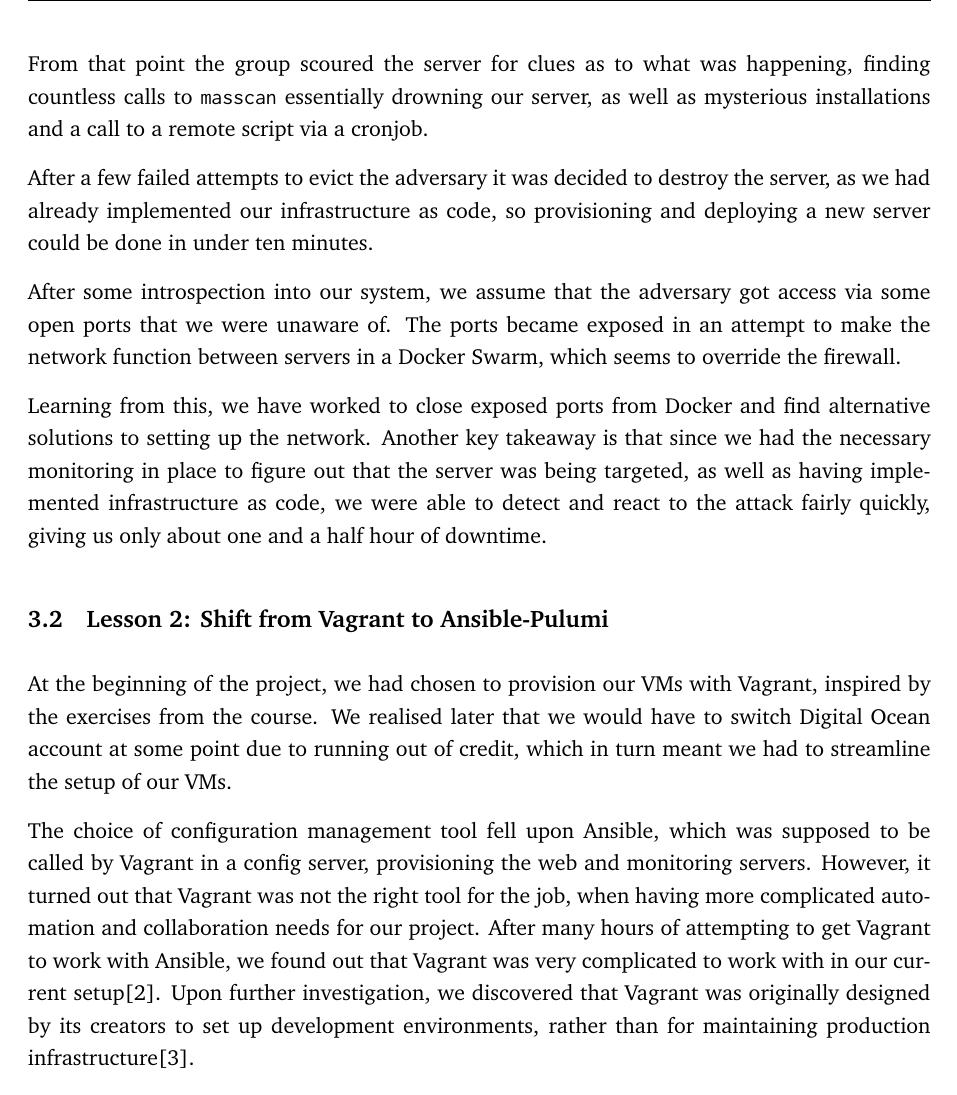
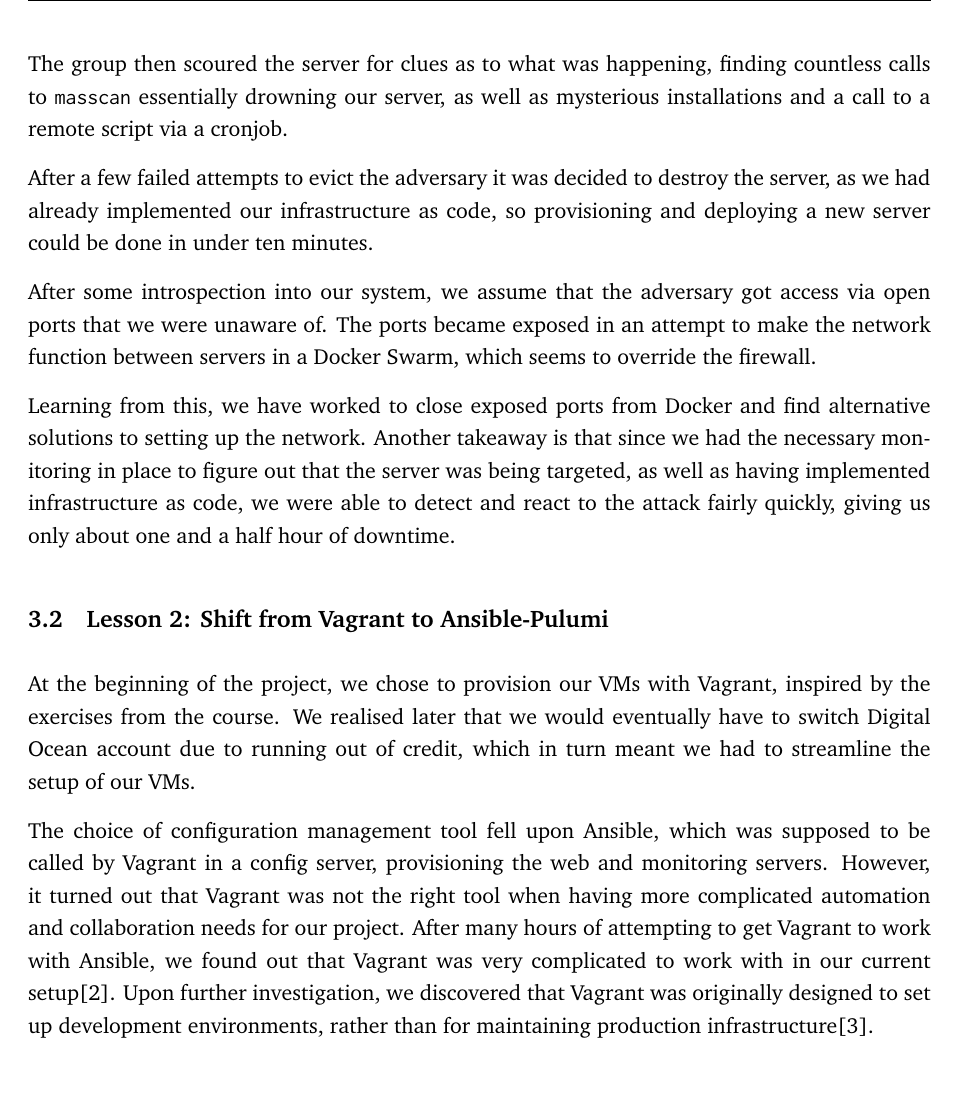
Before and after one commit to devops2024-group-e/itu-minitwit, a LaTeX document (report/main.tex, which reads report/sections/lessons-learned-perspective/lessons-learned-perspective.tex): part of page 15 of 78, cut so that both start at the same text. Compiled offline with pdfLaTeX.

Commit message:
Second lookthrough of section 3

```diff
--- a/report/sections/lessons-learned-perspective/lessons-learned-perspective.tex
+++ b/report/sections/lessons-learned-perspective/lessons-learned-perspective.tex
@@ -6,21 +6,21 @@
 
 The first suspicion we got was when we discovered, through our monitoring, that the response time of our server was suddenly very slow. This led us to our Digital Ocean dashboard, which showed that the server was using 100\% CPU power, which is highly unusual.
 
-From that point the group scoured the server for clues as to what was happening, finding countless calls to \texttt{masscan} essentially drowning our server, as well as mysterious installations and a call to a remote script via a cronjob.
+The group then scoured the server for clues as to what was happening, finding countless calls to \texttt{masscan} essentially drowning our server, as well as mysterious installations and a call to a remote script via a cronjob.
 
 After a few failed attempts to evict the adversary it was decided to destroy the server, as we had already implemented our infrastructure as code, so provisioning and deploying a new server could be done in under ten minutes.
 
-After some introspection into our system, we assume that the adversary got access via some open ports that we were unaware of. The ports became exposed in an attempt to make the network function between servers in a Docker Swarm, which seems to override the firewall.
+After some introspection into our system, we assume that the adversary got access via open ports that we were unaware of. The ports became exposed in an attempt to make the network function between servers in a Docker Swarm, which seems to override the firewall.
 
-Learning from this, we have worked to close exposed ports from Docker and find alternative solutions to setting up the network. Another key takeaway is that since we had the necessary monitoring in place to figure out that the server was being targeted, as well as having implemented infrastructure as code, we were able to detect and react to the attack fairly quickly, giving us only about one and a half hour of downtime.
+Learning from this, we have worked to close exposed ports from Docker and find alternative solutions to setting up the network. Another takeaway is that since we had the necessary monitoring in place to figure out that the server was being targeted, as well as having implemented infrastructure as code, we were able to detect and react to the attack fairly quickly, giving us only about one and a half hour of downtime.
 
 \subsection{Lesson 2: Shift from Vagrant to Ansible-Pulumi}
-At the beginning of the project, we had chosen to provision our VMs with Vagrant, inspired by the exercises from the course.
-We realised later that we would have to switch Digital Ocean account at some point due to running out of credit, which in turn meant we had to streamline the setup of our VMs.
+At the beginning of the project, we chose to provision our VMs with Vagrant, inspired by the exercises from the course.
+We realised later that we would eventually have to switch Digital Ocean account due to running out of credit, which in turn meant we had to streamline the setup of our VMs.
 
 The choice of configuration management tool fell upon Ansible, which was supposed to be called by Vagrant in a config server, provisioning the web and monitoring servers.
-However, it turned out that Vagrant was not the right tool for the job, when having more complicated automation and collaboration needs for our project.
-After many hours of attempting to get Vagrant to work with Ansible, we found out that Vagrant was very complicated to work with in our current setup\cite{issue178-vagrant-ansible}. Upon further investigation, we discovered that Vagrant was originally designed by its creators to set up development environments, rather than for maintaining production infrastructure\cite{vagrant_vs_terraform}.
+However, it turned out that Vagrant was not the right tool when having more complicated automation and collaboration needs for our project.
+After many hours of attempting to get Vagrant to work with Ansible, we found out that Vagrant was very complicated to work with in our current setup\cite{issue178-vagrant-ansible}. Upon further investigation, we discovered that Vagrant was originally designed to set up development environments, rather than for maintaining production infrastructure\cite{vagrant_vs_terraform}.
 
 We decided to cut our losses with Vagrant and search for a more suitable tool that could help us write our infrastructure as code, where the choice fell upon Pulumi.
 This taught us the importance of thoroughly researching the available tools to navigate through their advantages and drawbacks.
```
Also changed, not shown: report/sections/lessons-learned-perspective/lessons-learned-perspective.tex (6 more changed lines).
